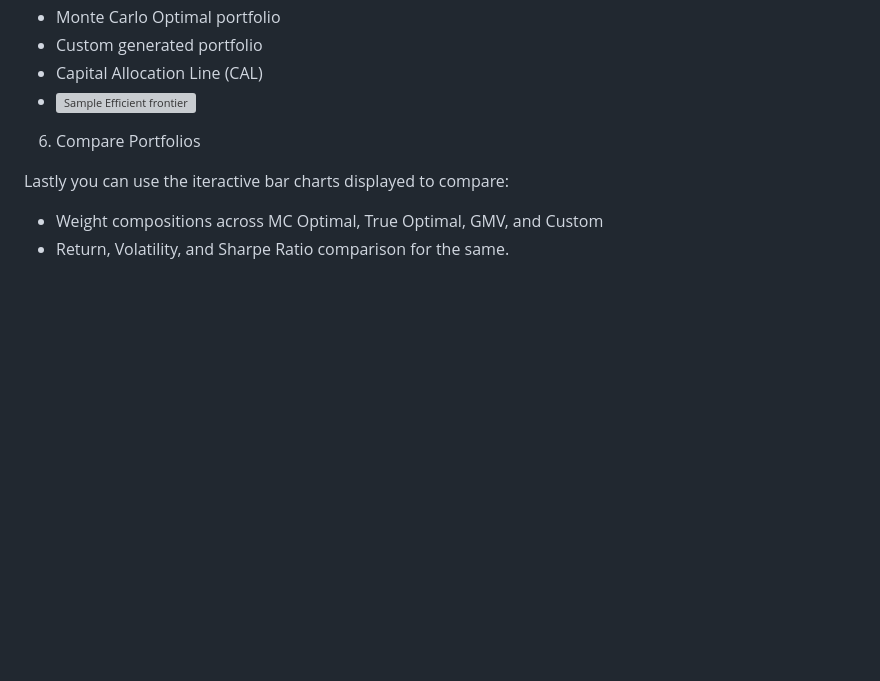
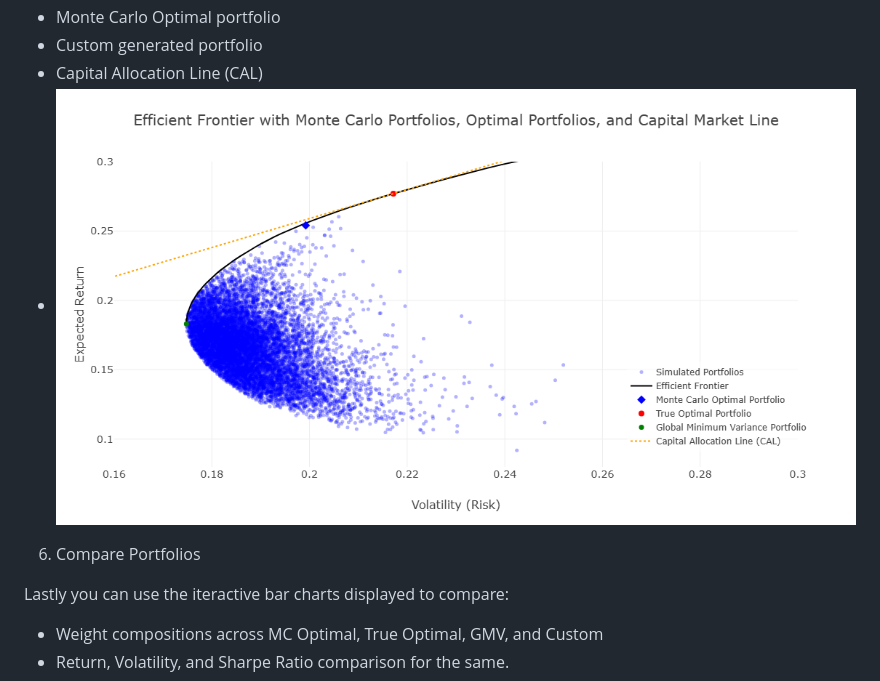
Before and after one commit to s-t-u-t-i/port-opt-tool, a Markdown page: README.md, the part around the change. GitHub-like rendering; pictures changed too: output/sample_frontier.png (added); blank space fills up the shorter version; grey boxes are pictures that could not be loaded.

Commit message:
added missing files

```diff
--- a/README.md
+++ b/README.md
@@ -113,7 +113,7 @@ After running, visit: http://localhost:8501
    - Monte Carlo Optimal portfolio
    - Custom generated portfolio
    - Capital Allocation Line (CAL)
-   - ![Sample Efficient frontier](output/efficient_frontier.html)
+   - ![Sample Efficient frontier](output/sample_frontier.png)
 
 6. Compare Portfolios
 
```
Also changed, not shown: output/corr_heatmap.png (added), output/custom_port_gen.png (added), output/log_returns.png (added), output/run_simulation.png (added), output/sidebar.png (added), 7 other files.
